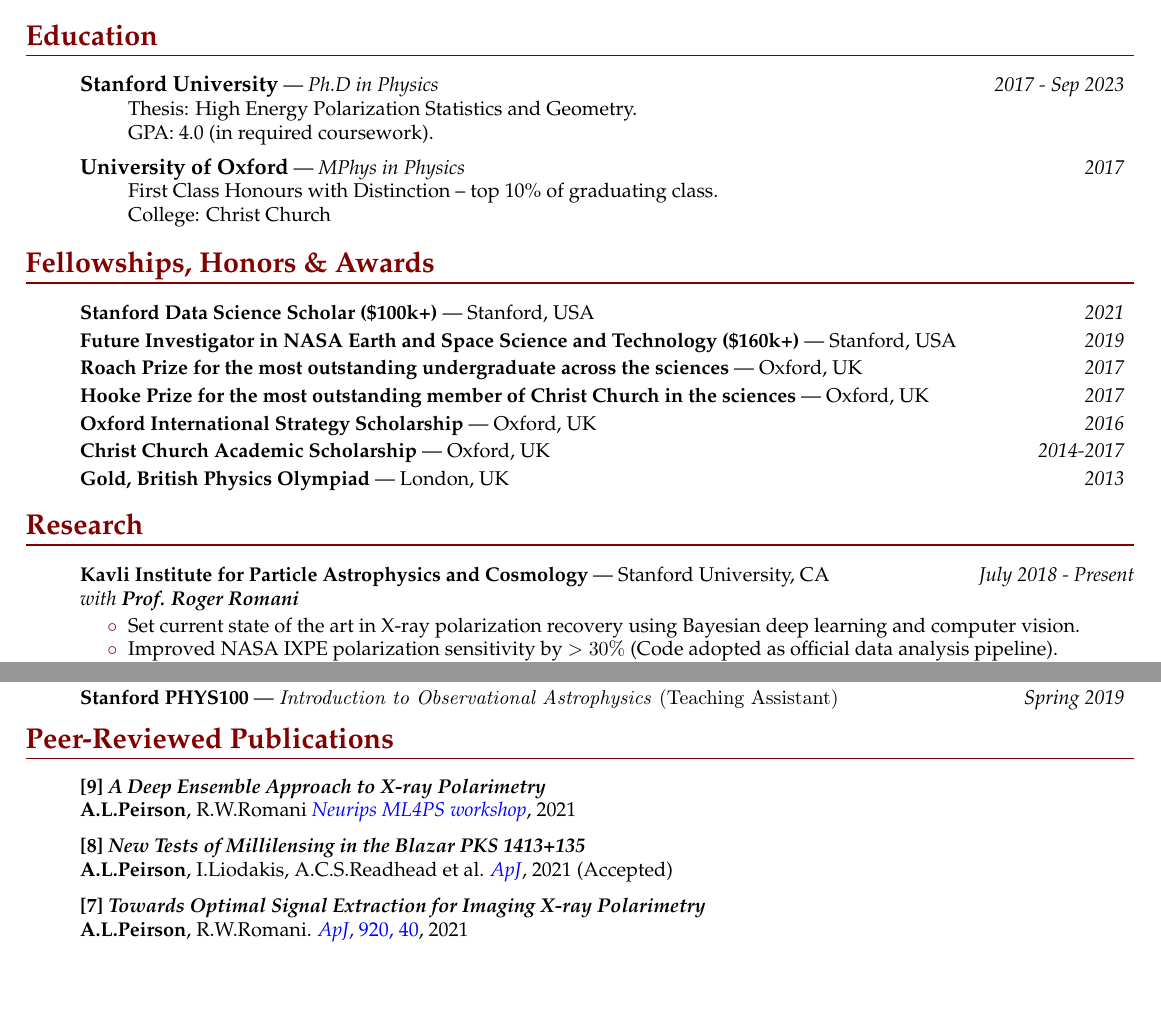
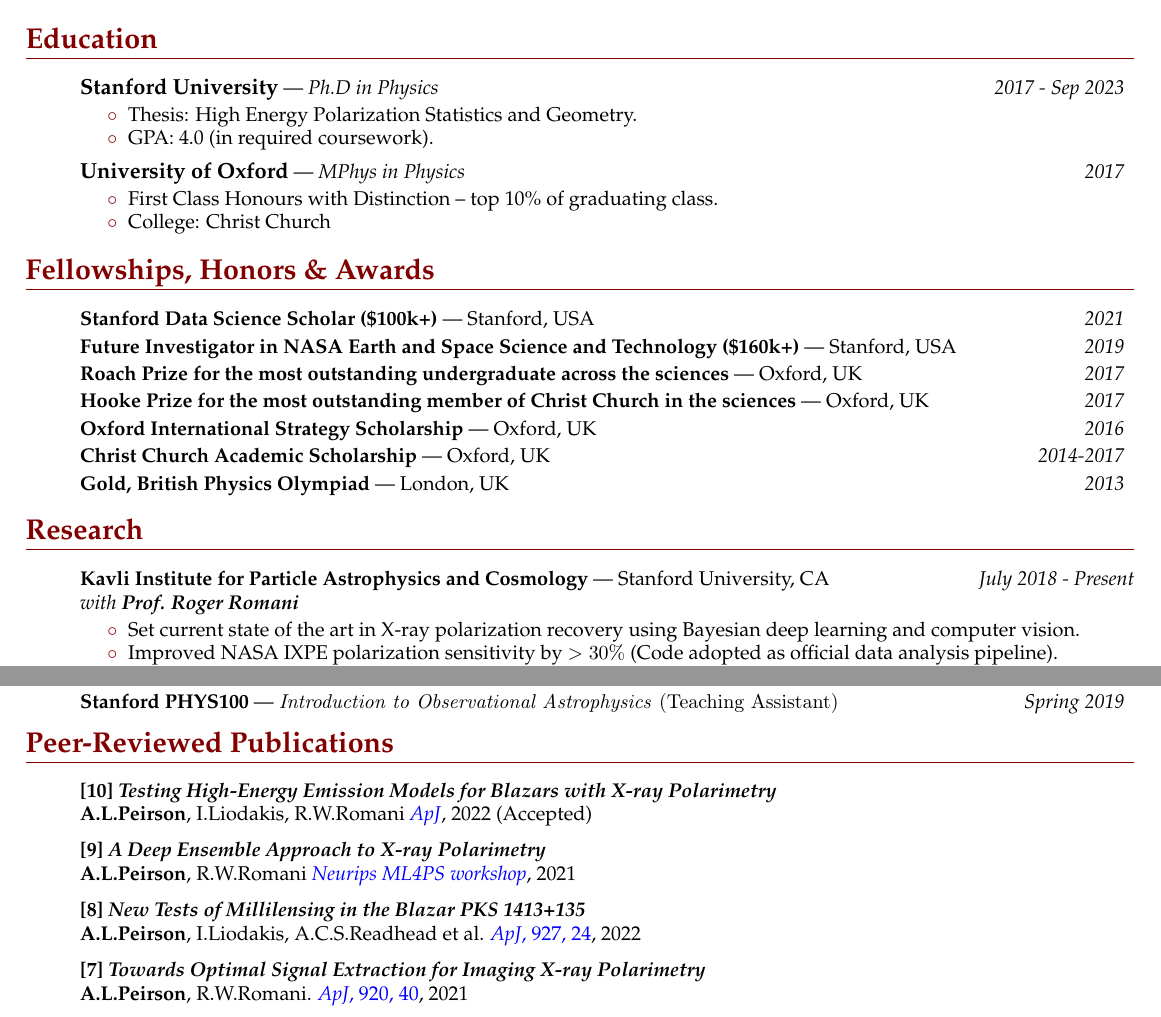
Before and after one commit to alpv95/CV, a LaTeX document (tex/main.tex): two parts of pages 1 and 3 of 3, joined at a grey line, cut so that both start at the same text, the shorter picture padded with empty space. Compiled offline with pdfLaTeX.

Commit message:
initial overleaf pull

```diff
--- a/main.tex
+++ b/tex/main.tex
@@ -161,2 +154,0 @@
-\vspace{1.5pt}
-\centerline{\orcidicon{0000-0000-0000-0000}\hspace{1pt} \href{https://orcid.org/0000-0001-6292-1911}{orcid.org/0000-0001-6292-1911}}
@@ -163,30 +160,21 @@
+	\vspace{1.5pt}
+	\centerline{\orcidicon{0000-0000-0000-0000}\hspace{1pt} \href{https://orcid.org/0000-0001-6292-1911}{orcid.org/0000-0001-6292-1911}}
 }
 
-% \rule{\textwidth}{1pt}
 \vspace{10 pt}
 
 %%%%%%%%%%%%%%%%%%%%%%%%
 \begin{ressection}{\textbf{Education}}
 \vspace{2pt}
-\begin{ressubsec}{\normalsize{Stanford University}}{\emph{Ph.D in Physics}}{2017 - Sep 2023}
-		Thesis: High Energy Polarization Statistics and Geometry. \\ GPA: 4.0 (in required coursework).
+        \begin{ressubsec}{\normalsize{Stanford University}}{\emph{Ph.D in Physics}}{2017 - Sep 2023}
+		\ressubitem{Thesis: High Energy Polarization Statistics and Geometry. }
+		\ressubitem{GPA: 4.0 (in required coursework).}
 	\end{ressubsec}
 
 	\begin{ressubsec}{\normalsize{University of Oxford}}{\emph{MPhys in Physics}}{2017}
-		First Class Honours with Distinction -- top 10\% of graduating class. \\
-		College: Christ Church %4.0 GPA equivalent
-		%\ressubitem{Research Area: Turbulent transport theory in fusion and astrophysical plasmas.}
+		\ressubitem{First Class Honours with Distinction -- top 10\% of graduating class.}
+		\ressubitem{College: Christ Church}
 	\end{ressubsec}
-
-% 	\vspace{2pt}
-
-% 	\begin{ressubsec}{Kingston Grammar School}{Kingston, UK}{2008 - 2013}
-% 		\ressubitem{A Levels: Physics (A*) Mathematics (A*) Further Mathematics (A*) Latin (A) Extended Project (A)} %- Valedictorian}
-
-% 	\vspace{1pt}
-
-% 	\end{ressubsec}
-
 \end{ressection}
 
 %%%%%%%%%%%%%%%%%%%%%%%
@@ -526,12 +491,19 @@
 
 \begin{ressection}{\textbf{Peer-Reviewed Publications}}
 
+\begin{ressubsecPu}{\textbf{[10]\emph{ Testing High-Energy Emission Models for Blazars with X-ray Polarimetry
+}}\\ \textbf{A.L.Peirson}, I.Liodakis, R.W.Romani \href{https://arxiv.org/abs/2204.11803}{\emph{ApJ}}, 2022 (Accepted)}
+\end{ressubsecPu}
+
+\vspace{2pt}
+
+
 \begin{ressubsecPu}{\textbf{[9]\emph{ A Deep Ensemble Approach to X-ray Polarimetry}}\\ \textbf{A.L.Peirson}, R.W.Romani \href{https://arxiv.org/abs/2111.03047}{\emph{Neurips ML4PS workshop}}, 2021}
 \end{ressubsecPu}
 
 \vspace{2pt}
 
-\begin{ressubsecPu}{\textbf{[8]\emph{ New Tests of Millilensing in the Blazar PKS 1413+135}}\\ \textbf{A.L.Peirson}, I.Liodakis, A.C.S.Readhead et al. \href{https://arxiv.org/abs/2201.01110}{\emph{ApJ}}, 2021 (Accepted)}
+\begin{ressubsecPu}{\textbf{[8]\emph{ New Tests of Millilensing in the Blazar PKS 1413+135}}\\ \textbf{A.L.Peirson}, I.Liodakis, A.C.S.Readhead et al. \href{https://iopscience.iop.org/article/10.3847/1538-4357/ac469e}{\emph{ApJ}, 927, 24}, 2022}
 \end{ressubsecPu}
 
 \vspace{2pt}
```
Also changed, not shown: tex/main.pdf (added), tex/main.tex (42 more changed lines), 4 other files.
